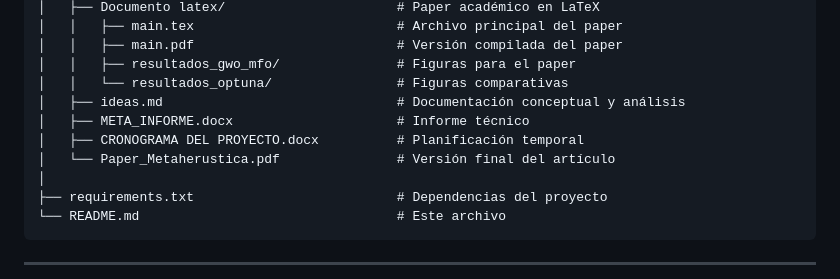
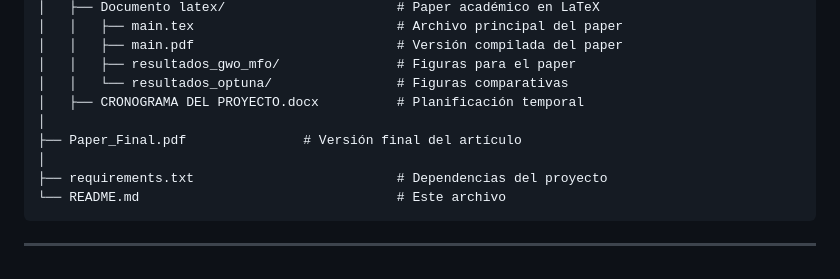
Before and after one commit to Mario-Unach/IF-Metaheuristica, a Markdown page: README.md, the part around the change. Drawn GitHub-style.

Commit message:
Update README to reflect file changes
Removed outdated files and updated final paper reference.

```diff
--- a/README.md
+++ b/README.md
@@ -42,10 +42,9 @@ Evaluar si los algoritmos de inteligencia de enjambre pueden superar o igualar e
 │   │   ├── main.pdf                          # Versión compilada del paper
 │   │   ├── resultados_gwo_mfo/               # Figuras para el paper
 │   │   └── resultados_optuna/                # Figuras comparativas
-│   ├── ideas.md                              # Documentación conceptual y análisis
-│   ├── META_INFORME.docx                     # Informe técnico
 │   ├── CRONOGRAMA DEL PROYECTO.docx          # Planificación temporal
-│   └── Paper_Metaherustica.pdf               # Versión final del artículo
+│
+├── Paper_Final.pdf               # Versión final del artículo
 │
 ├── requirements.txt                          # Dependencias del proyecto
 └── README.md                                 # Este archivo
```
